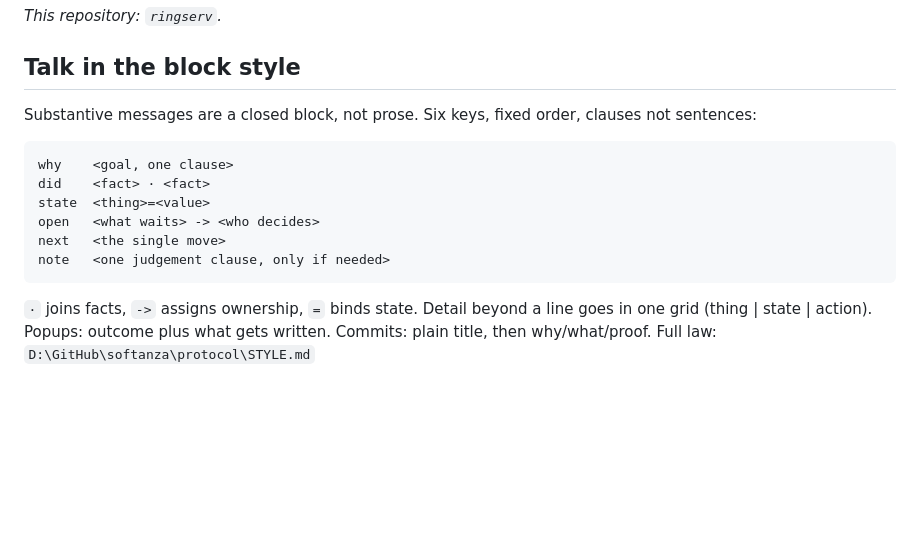
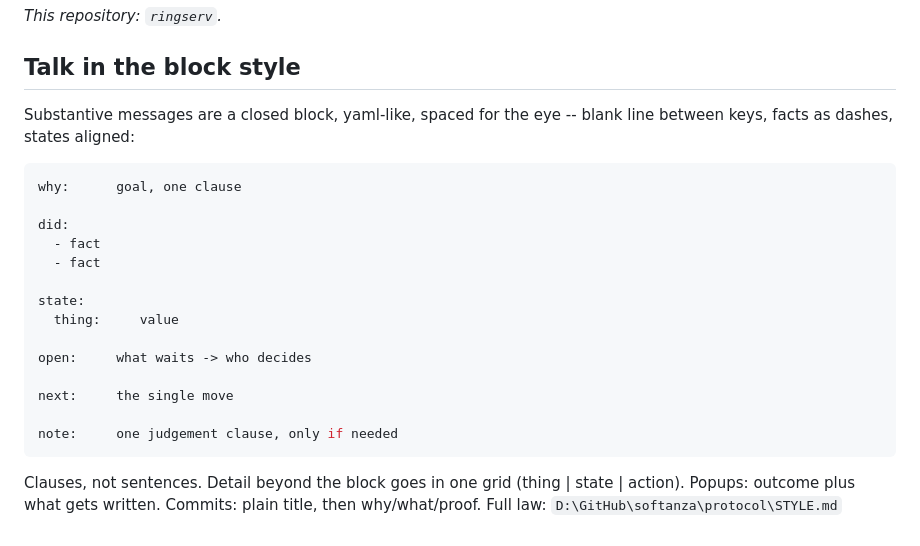
Before and after one commit to mayouni/ringserv, a Markdown page: CLAUDE.md, the part around the change. Rendered like a GitHub page; blank space fills up the shorter version.

Commit message:
The block breathes: yaml-like spacing
why    a structure crammed onto one line defeats being a structure
what   blank line between keys, facts as dashes, states aligned
proof  this message

````diff
--- a/CLAUDE.md
+++ b/CLAUDE.md
@@ -49,18 +49,26 @@ own session makes it.
 
 ## Talk in the block style
 
-Substantive messages are a closed block, not prose. Six keys, fixed order, clauses not
-sentences:
+Substantive messages are a closed block, yaml-like, spaced for the eye -- blank line
+between keys, facts as dashes, states aligned:
 
-```
-why    <goal, one clause>
-did    <fact> · <fact>
-state  <thing>=<value>
-open   <what waits> -> <who decides>
-next   <the single move>
-note   <one judgement clause, only if needed>
+```yaml
+why:      goal, one clause
+
+did:
+  - fact
+  - fact
+
+state:
+  thing:     value
+
+open:     what waits -> who decides
+
+next:     the single move
+
+note:     one judgement clause, only if needed
 ```
 
-` · ` joins facts, `->` assigns ownership, `=` binds state. Detail beyond a line goes in
-one grid (thing | state | action). Popups: outcome plus what gets written. Commits: plain
-title, then why/what/proof. Full law: `D:\GitHub\softanza\protocol\STYLE.md`
+Clauses, not sentences. Detail beyond the block goes in one grid (thing | state |
+action). Popups: outcome plus what gets written. Commits: plain title, then
+why/what/proof. Full law: `D:\GitHub\softanza\protocol\STYLE.md`
````
